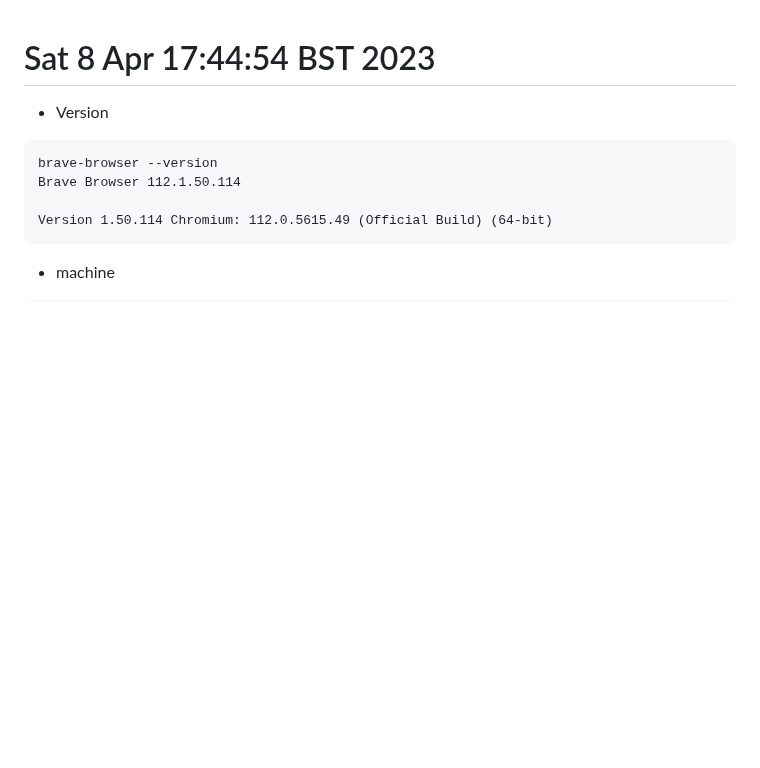
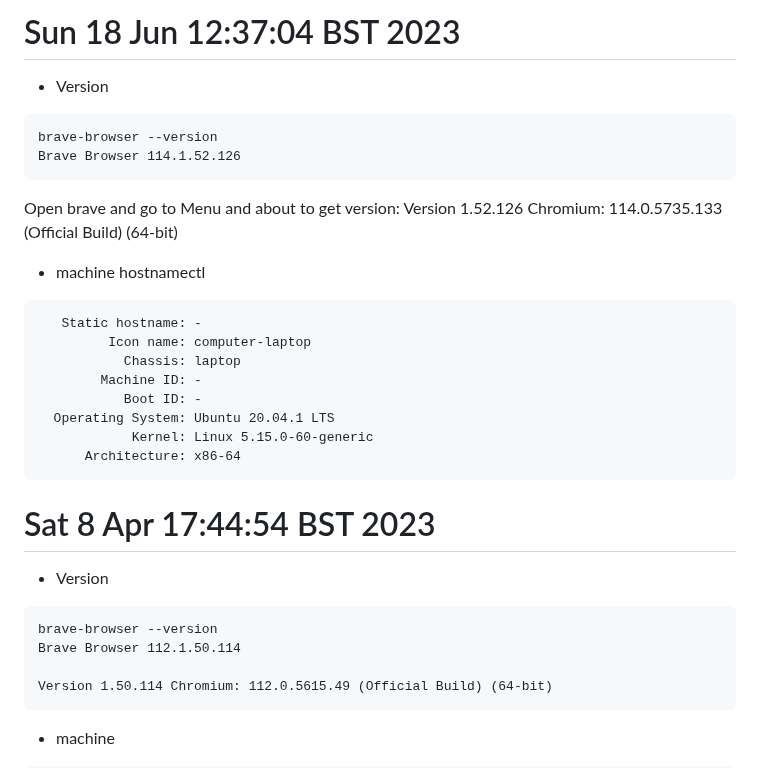
Before and after one commit to mxochicale/tools, a Markdown page: brave/logs.md, the part around the change. GitHub-like rendering; blank space fills up the shorter version.

Commit message:
Brave Browser Version 1.52.126 Chromium: 114.0.5735.133 (Official Build) (64-bit)  (#12)

````diff
--- a/brave/logs.md
+++ b/brave/logs.md
@@ -1,3 +1,28 @@
+# Sun 18 Jun 12:37:04 BST 2023
+
+* Version
+```
+brave-browser --version
+Brave Browser 114.1.52.126
+```
+Open brave and go to Menu and about to get version:
+Version 1.52.126 Chromium: 114.0.5735.133 (Official Build) (64-bit)
+
+
+* machine
+hostnamectl
+```
+   Static hostname: -
+         Icon name: computer-laptop
+           Chassis: laptop
+        Machine ID: -
+           Boot ID: -
+  Operating System: Ubuntu 20.04.1 LTS
+            Kernel: Linux 5.15.0-60-generic
+      Architecture: x86-64
+```
+
+
 # Sat  8 Apr 17:44:54 BST 2023
 * Version
 
````
Also changed, not shown: 1 other file.
